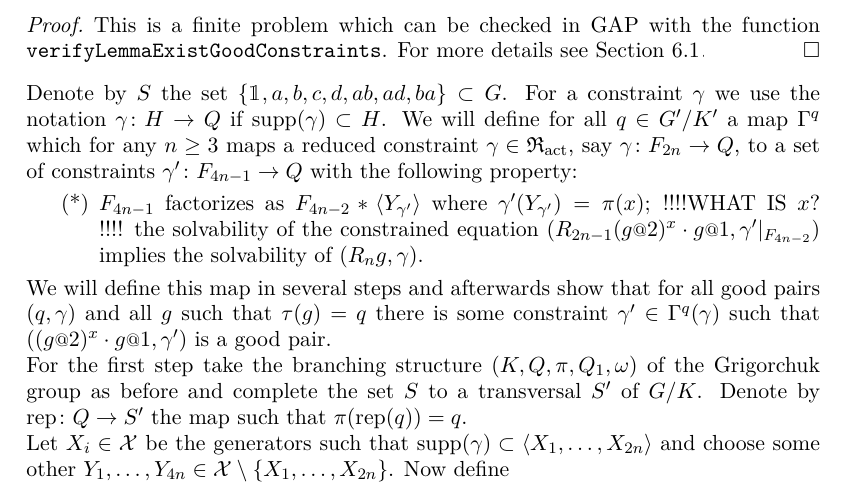
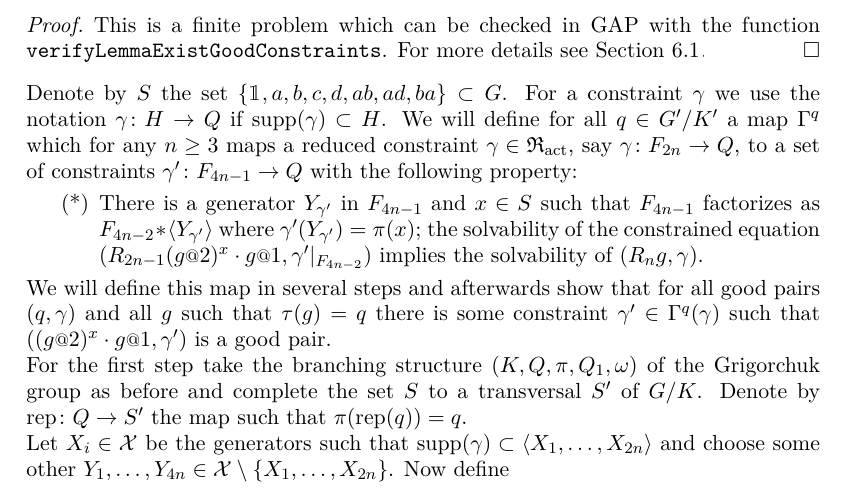
Before and after one commit to ThGroth/gap-equations, a LaTeX paper (CommutatorWidthGrigorchuk.tex): part of page 10 of 23, cut so that both start at the same text. Compiled offline with pdfLaTeX.

Commit message:
Resolved !!!Issue "what is x?"

```diff
--- a/CommutatorWidthGrigorchuk.tex
+++ b/CommutatorWidthGrigorchuk.tex
@@ -753,13 +753,9 @@ a map $\Gamma^q$ which for any $n \ge 3$ maps a reduced constraint
 $\gamma\in\Red_{\act}$, say $\gamma\colon F_{2n} \to Q$, to a set of
 constraints $\gamma'\colon F_{4n-1}\to Q$ with the following property:
 \begin{itemize}
-% \item there is a generator $Y_{\gamma'}$ in $F_{4n-1}$ and $x\in S$ such
-% that $\gamma'(Y_{\gamma'})=\pi(x)$. Denote by $F_{4n-2}$ the subgroup of
-% $F_{4n-1}$ without the generator $Y_{\gamma'}$;
-%   \item the solvability of the constrained equation $(R_{2n-1} (g\at{2})^x \cdot g\at{1},\gamma'|_{F_{4n-2}})$
-%   implies the solvability of $(R_ng,\gamma)$.
   \item[(*)]
-  $F_{4n-1}$ factorizes as $F_{4n-2} * \langle Y_{\gamma'} \rangle$ where $\gamma'(Y_{\gamma'})=\pi(x)$; !!!!WHAT IS $x$? !!!!
+  There is a generator $Y_{\gamma'}$ in $F_{4n-1}$ and $x\in S$ such that
+  $F_{4n-1}$ factorizes as $F_{4n-2} * \langle Y_{\gamma'} \rangle$ where $\gamma'(Y_{\gamma'})=\pi(x)$;
   the solvability of the constrained equation $(R_{2n-1} (g\at{2})^x \cdot g\at{1},\gamma'|_{F_{4n-2}})$
   implies the solvability of $(R_ng,\gamma)$.
  \end{itemize}
```
